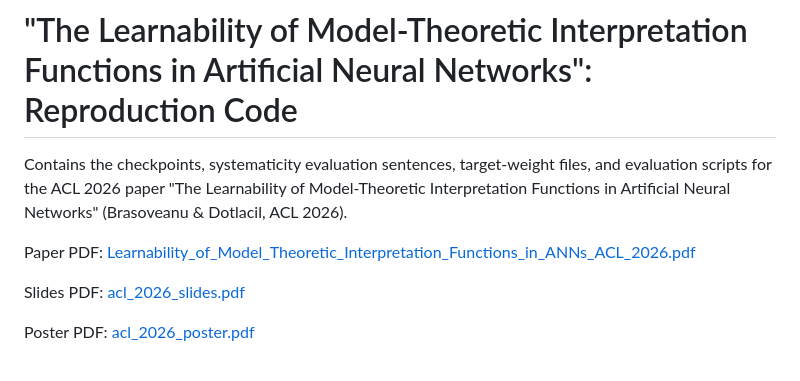
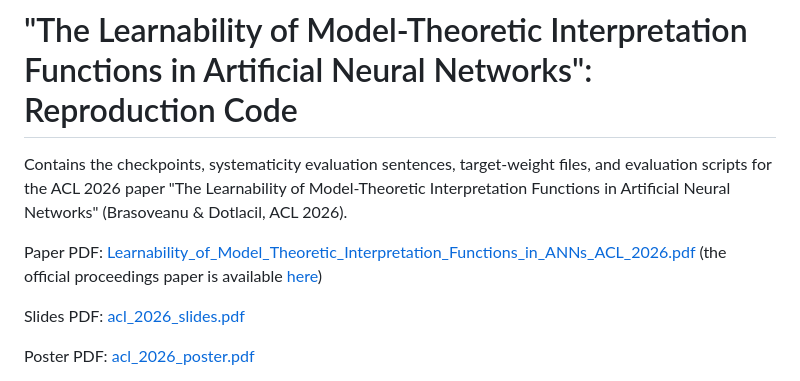
Before and after one commit to abrsvn/neural_model_theoretic_interpretation_ACL_2026, a Markdown page: README.md, the part around the change. GitHub-like rendering.

Commit message:
Enhance README with official paper link
Updated README to include link to official proceedings paper.

```diff
--- a/README.md
+++ b/README.md
@@ -2,7 +2,7 @@
 
 Contains the checkpoints, systematicity evaluation sentences, target-weight files, and evaluation scripts for the ACL 2026 paper "The Learnability of Model-Theoretic Interpretation Functions in Artificial Neural Networks" (Brasoveanu & Dotlacil, ACL 2026).
 
-Paper PDF: [Learnability_of_Model_Theoretic_Interpretation_Functions_in_ANNs_ACL_2026.pdf](./Learnability_of_Model_Theoretic_Interpretation_Functions_in_ANNs_ACL_2026.pdf)
+Paper PDF: [Learnability_of_Model_Theoretic_Interpretation_Functions_in_ANNs_ACL_2026.pdf](./Learnability_of_Model_Theoretic_Interpretation_Functions_in_ANNs_ACL_2026.pdf) (the official proceedings paper is available [here](https://aclanthology.org/2026.findings-acl.531/))
 
 Slides PDF: [acl_2026_slides.pdf](./acl_2026_slides.pdf)
 
```
